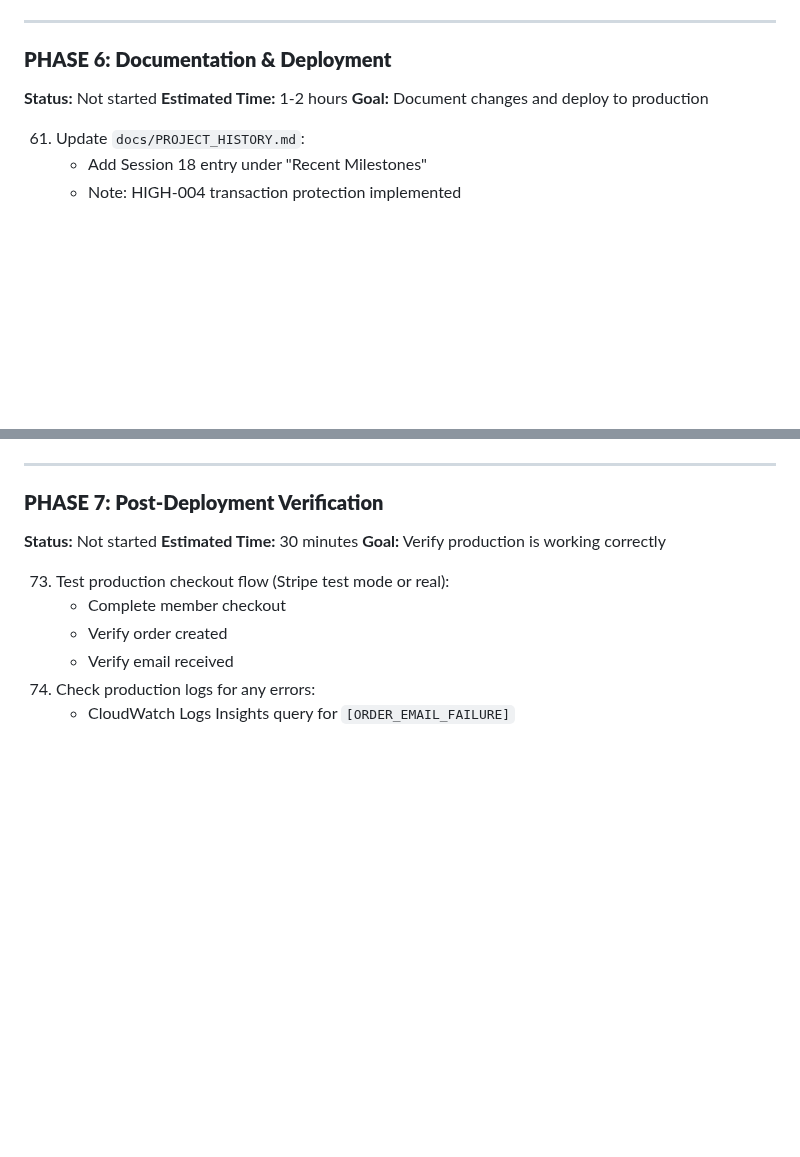
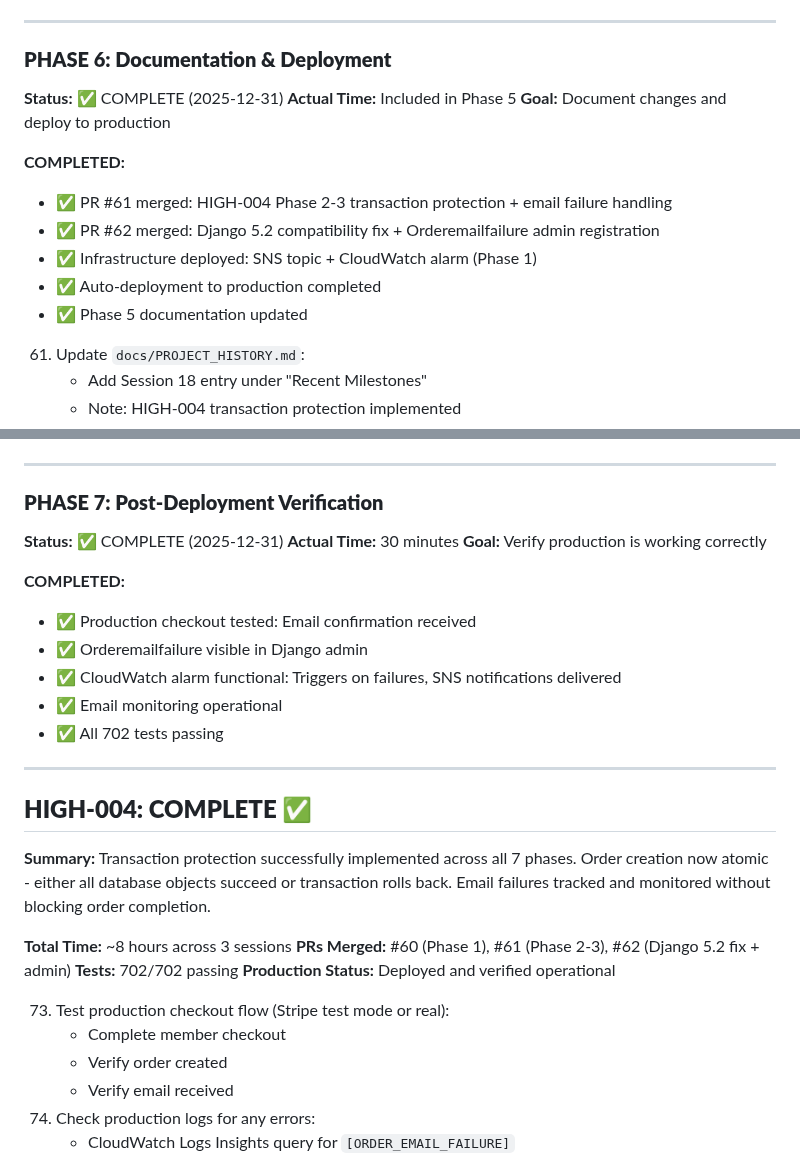
Before and after one commit to bartgottschalk/startup_web_app_server_side, a Markdown page: docs/PRE_FORK_SECURITY_FIXES.md, 2 parts joined by grey strips. Rendered like a GitHub page; blank space fills up the shorter version.

Commit message:
docs: Mark HIGH-004 complete - transaction protection deployed

```diff
--- a/docs/PRE_FORK_SECURITY_FIXES.md
+++ b/docs/PRE_FORK_SECURITY_FIXES.md
@@ -1119,9 +1119,16 @@ File: `order/tests/test_prospect_handling.py` (NEW or add to existing)
 
 ### **PHASE 6: Documentation & Deployment**
 
-**Status:** Not started
-**Estimated Time:** 1-2 hours
+**Status:** ✅ COMPLETE (2025-12-31)
+**Actual Time:** Included in Phase 5
 **Goal:** Document changes and deploy to production
+
+**COMPLETED:**
+- ✅ PR #61 merged: HIGH-004 Phase 2-3 transaction protection + email failure handling
+- ✅ PR #62 merged: Django 5.2 compatibility fix + Orderemailfailure admin registration
+- ✅ Infrastructure deployed: SNS topic + CloudWatch alarm (Phase 1)
+- ✅ Auto-deployment to production completed
+- ✅ Phase 5 documentation updated
 
 61. Update `docs/PROJECT_HISTORY.md`:
     - Add Session 18 entry under "Recent Milestones"
@@ -1177,9 +1184,27 @@ File: `order/tests/test_prospect_handling.py` (NEW or add to existing)
 
 ### **PHASE 7: Post-Deployment Verification**
 
-**Status:** Not started
-**Estimated Time:** 30 minutes
+**Status:** ✅ COMPLETE (2025-12-31)
+**Actual Time:** 30 minutes
 **Goal:** Verify production is working correctly
+
+**COMPLETED:**
+- ✅ Production checkout tested: Email confirmation received
+- ✅ Orderemailfailure visible in Django admin
+- ✅ CloudWatch alarm functional: Triggers on failures, SNS notifications delivered
+- ✅ Email monitoring operational
+- ✅ All 702 tests passing
+
+---
+
+## **HIGH-004: COMPLETE ✅**
+
+**Summary:** Transaction protection successfully implemented across all 7 phases. Order creation now atomic - either all database objects succeed or transaction rolls back. Email failures tracked and monitored without blocking order completion.
+
+**Total Time:** ~8 hours across 3 sessions
+**PRs Merged:** #60 (Phase 1), #61 (Phase 2-3), #62 (Django 5.2 fix + admin)
+**Tests:** 702/702 passing
+**Production Status:** Deployed and verified operational
 
 73. Test production checkout flow (Stripe test mode or real):
     - Complete member checkout
```
